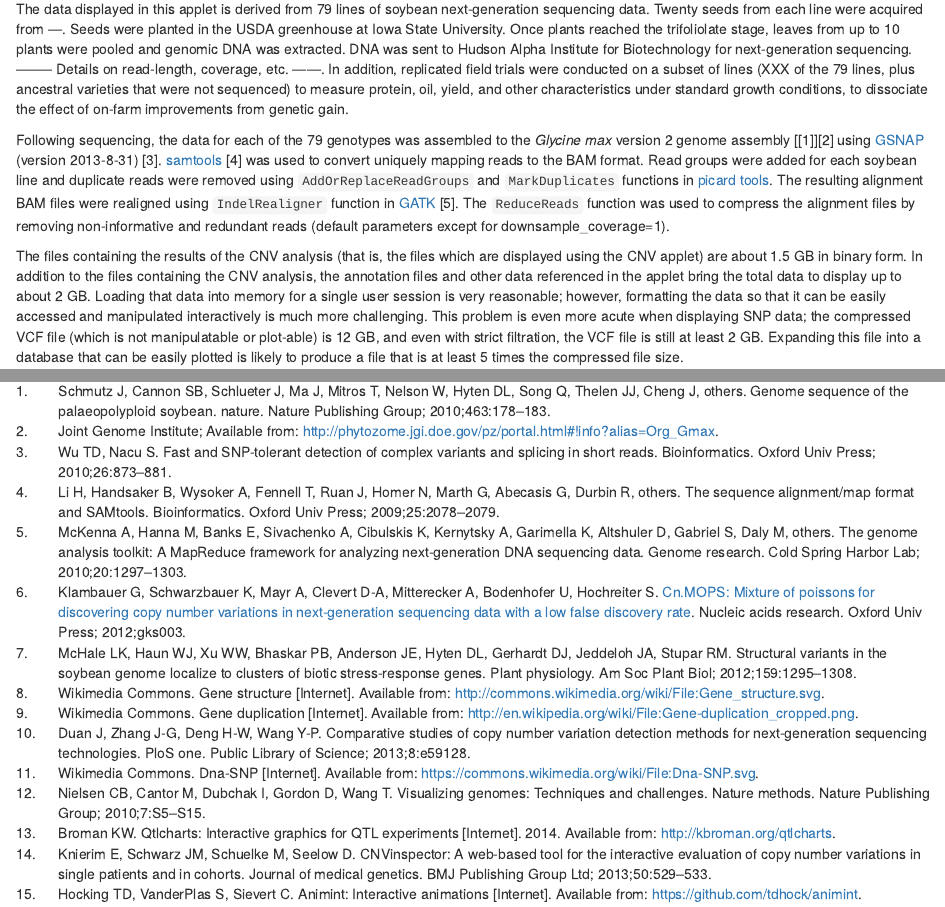
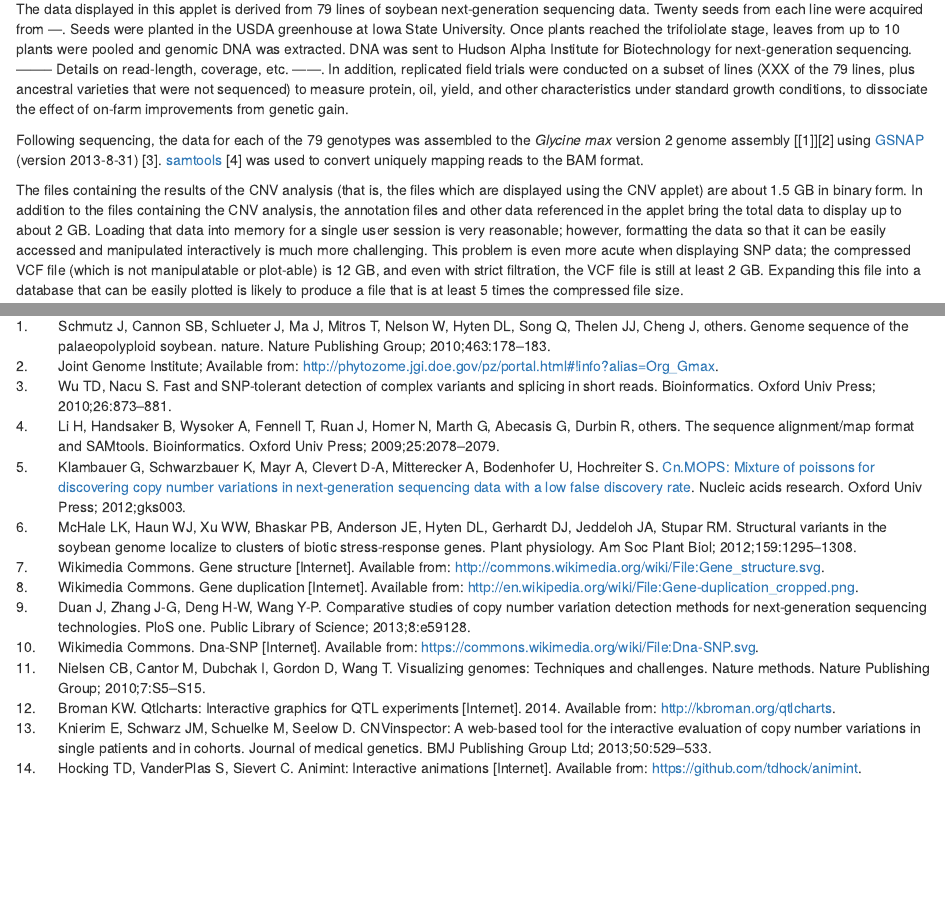
Before and after one commit to soybase/USDA-soybeans, an R Markdown document (ShinyAppletPaper/AppletPaper.Rmd): the page in a window 1100 px wide, from 470 px down, and a second part further down, joined at a grey line. Rendered offline with R 4.5, knitr and Pandoc, with nearby package versions; drawn as R Markdown's standard HTML page in place of the format the file asks for.

Commit message:
Comment out the unknown part

```diff
--- a/ShinyAppletPaper/AppletPaper.Rmd
+++ b/ShinyAppletPaper/AppletPaper.Rmd
@@ -29,7 +29,9 @@ In the last 90 years, soybean cultivars have had a genetic gain of ----. Part of
 <!---  Describe magnitude of data, CNV analysis steps, etc. -->
 The data displayed in this applet is derived from 79 lines of soybean next-generation sequencing data. Twenty seeds from each line were acquired from ---. Seeds were planted in the USDA greenhouse at Iowa State University. Once plants reached the trifoliolate stage, leaves from up to 10 plants were pooled and genomic DNA was extracted. DNA was sent to Hudson Alpha Institute for Biotechnology for next-generation sequencing. -------- Details on read-length, coverage, etc. ------. In addition, replicated field trials were conducted on a subset of lines (XXX of the 79 lines, plus ancestral varieties that were not sequenced) to measure protein, oil, yield, and other characteristics under standard growth conditions, to dissociate the effect of on-farm improvements from genetic gain.
 
-Following sequencing, the data for each of the 79 genotypes was assembled to the *Glycine max* version 2 genome assembly [@schmutz2010genome][@phytozome10] using [GSNAP](http://research-pub.gene.com/gmap/) (version 2013-8-31) [@wu2010fast]. [samtools](http://www.htslib.org/) [@li2009sequence] was used to convert uniquely mapping reads to the BAM format. Read groups were added for each soybean line and duplicate reads were removed using `AddOrReplaceReadGroups` and `MarkDuplicates` functions in [picard tools](http://picard.sourceforge.net). The resulting alignment BAM files were realigned using `IndelRealigner` function in [GATK](https://www.broadinstitute.org/gatk/) [@mckenna2010genome].  The `ReduceReads` function was used to compress the alignment files by removing non-informative and redundant reads (default parameters except for downsample_coverage=1).
+Following sequencing, the data for each of the 79 genotypes was assembled to the *Glycine max* version 2 genome assembly [@schmutz2010genome][@phytozome10] using [GSNAP](http://research-pub.gene.com/gmap/) (version 2013-8-31) [@wu2010fast]. [samtools](http://www.htslib.org/) [@li2009sequence] was used to convert uniquely mapping reads to the BAM format.
+
+<!--- Read groups were added for each soybean line and duplicate reads were removed using `AddOrReplaceReadGroups` and `MarkDuplicates` functions in [picard tools](http://picard.sourceforge.net). The resulting alignment BAM files were realigned using `IndelRealigner` function in [GATK](https://www.broadinstitute.org/gatk/) [@mckenna2010genome].  The `ReduceReads` function was used to compress the alignment files by removing non-informative and redundant reads (default parameters except for downsample_coverage=1).  --->
 
 The files containing the results of the CNV analysis (that is, the files which are displayed using the CNV applet) are about 1.5 GB in binary form. In addition to the files containing the CNV analysis, the annotation files and other data referenced in the applet bring the total data to display up to about 2 GB. Loading that data into memory for a single user session is very reasonable; however, formatting the data so that it can be easily accessed and manipulated interactively is much more challenging. This problem is even more acute when displaying SNP data; the compressed VCF file (which is not manipulatable or plot-able) is 12 GB, and even with strict filtration, the VCF file is still at least 2 GB. Expanding this file into a database that can be easily plotted is likely to produce a file that is at least 5 times the compressed file size.
 
```
